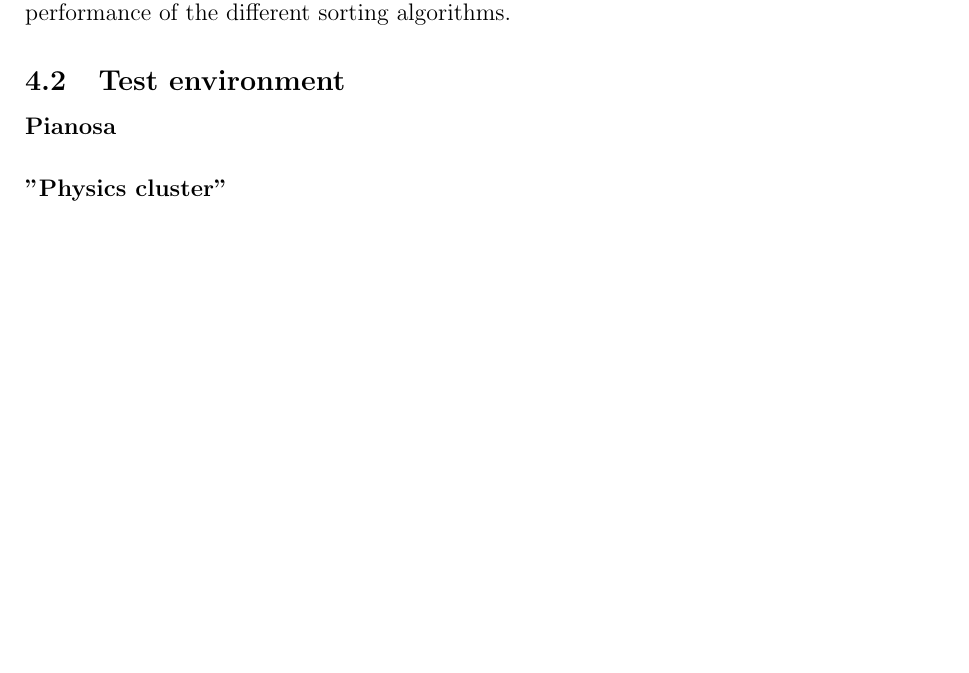
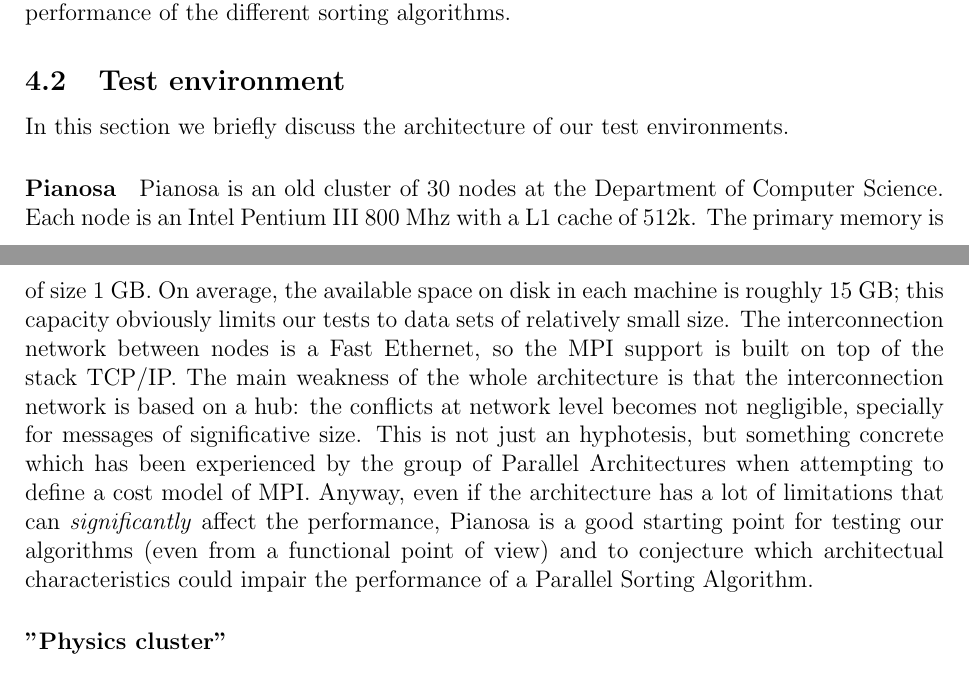
Before and after one commit to peoro/Parasort, a LaTeX document (report/Relazione.tex, which reads report/test_env.tex): part of page 23 of 31 before the commit and two parts of pages 23 and 24 of 31 after it, the two joined at a grey line, cut so that both start at the same text, the shorter picture padded with empty space. Compiled offline with pdfLaTeX.

Commit message:
updates to the performance evaluation chapter

```diff
--- a/report/test_env.tex
+++ b/report/test_env.tex
@@ -12,7 +12,11 @@ of the MPI-implementation, the performance of the network and devices. Most inte
 We used the latter technique to measure the performance of MPI on our test environments, and a combination of both benchmarking and profiling techniques to measure the performance of the different sorting algorithms.
 
 \subsection{Test environment}
+In this section we briefly discuss the architecture of our test environments.
+
 \paragraph{Pianosa}
+Pianosa is an old cluster of 30 nodes at the Department of Computer Science. Each node is an Intel Pentium III 800 Mhz with a L1 cache of 512k. The primary memory is of size 1 GB. On average, the available space on disk in each machine is roughly 15 GB; this capacity obviously limits our tests to data sets of relatively small size. The interconnection network between nodes is a Fast Ethernet, so the MPI support is built on top of the stack TCP/IP. The main weakness of the whole architecture is that the interconnection network is based on a hub: the conflicts at network level becomes not negligible, specially for messages of significative size. This is not just an hyphotesis, but something concrete which has been experienced by the group of Parallel Architectures when attempting to define a cost model of MPI. Anyway, even if the architecture has a lot of limitations that can \textit{significantly} affect the performance, Pianosa is a good starting point for testing our algorithms (even from a functional point of view) and to conjecture which architectual characteristics could impair the performance of a Parallel Sorting Algorithm.
+
 \paragraph{''Physics cluster''}
 
 \subsection{Cost Model of MPI}
```
Also changed, not shown: report/performance.tex (+1 -1 lines).
